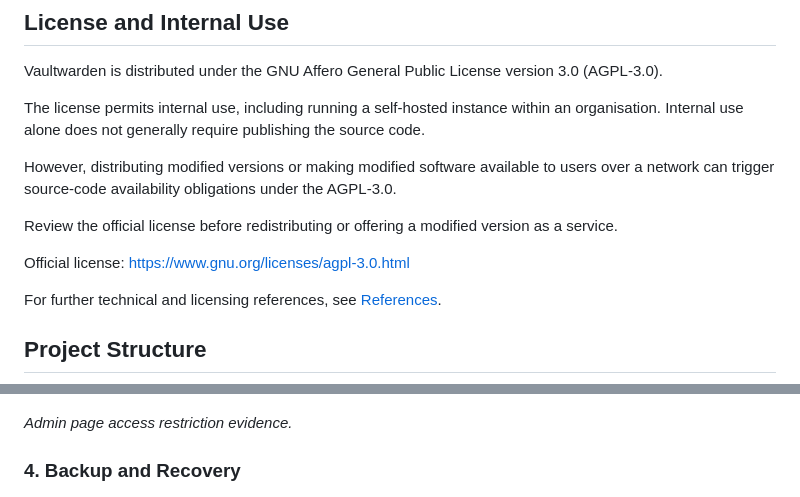
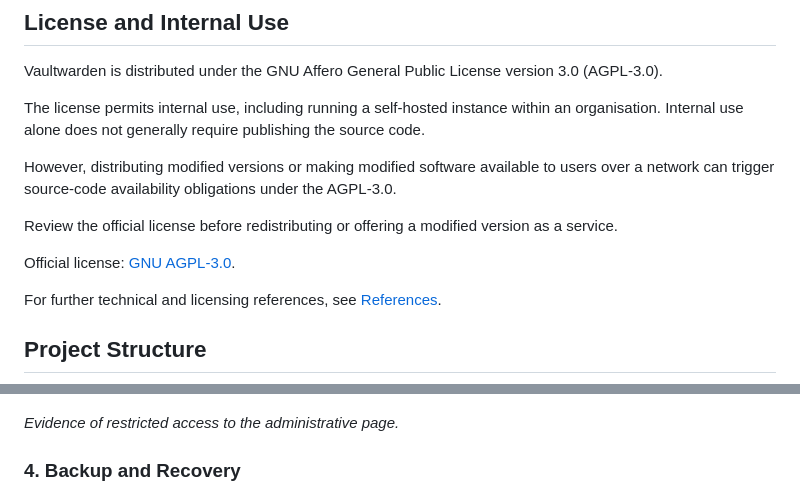
Before and after one commit to amt-kwame-agyabeng/vaultwarden-nomad, a Markdown page: README.md, 2 parts joined by grey strips. Drawn GitHub-style.

```diff
--- a/README.md
+++ b/README.md
@@ -96,7 +96,7 @@ However, distributing modified versions or making modified software available to
 
 Review the official license before redistributing or offering a modified version as a service.
 
-Official license: https://www.gnu.org/licenses/agpl-3.0.html
+Official license: [GNU AGPL-3.0](https://www.gnu.org/licenses/agpl-3.0.html).
 
 For further technical and licensing references, see [References](docs/references.md).
 
@@ -346,7 +349,7 @@ The following screenshots document the implementation from initial research thro
 
 ![Vaultwarden admin page disabled](docs/screenshots/adminpage%20disabled.png)
 
-*Admin page access restriction evidence.*
+*Evidence of restricted access to the administrative page.*
 
 ### 4. Backup and Recovery
 
```
Also changed, not shown: other parts of README.md (+32 -23 lines), docs/screenshots/13-bitwarden-desktop-client-login.png (added).
